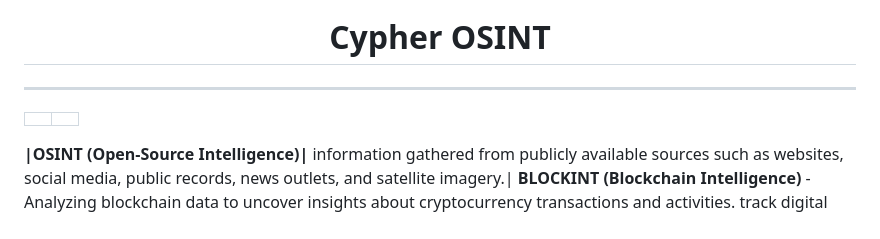
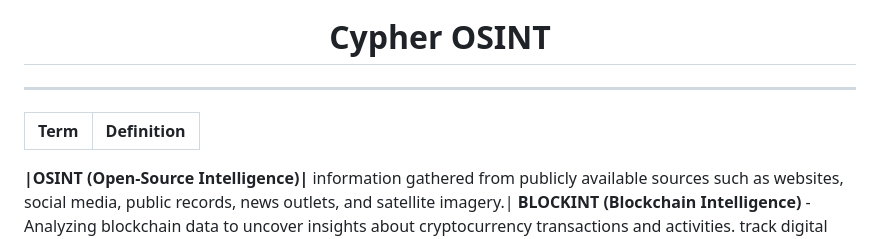
Before and after one commit to s0lj4h/Cypher-OSINT, a Markdown page: README.md, the part around one of its changes. Rendered like a GitHub page.

```diff
--- a/README.md
+++ b/README.md
@@ -3,7 +3,7 @@
 </h1 align="center">
 
 ---
-| | |
+| Term | Definition |
 |---|---|
 
 <b>|OSINT (Open-Source Intelligence)|</b> information gathered from publicly available sources such as websites, social media, public records, news outlets, and satellite imagery.|
```
Also changed, not shown: other parts of README.md (+1 -1 lines).
